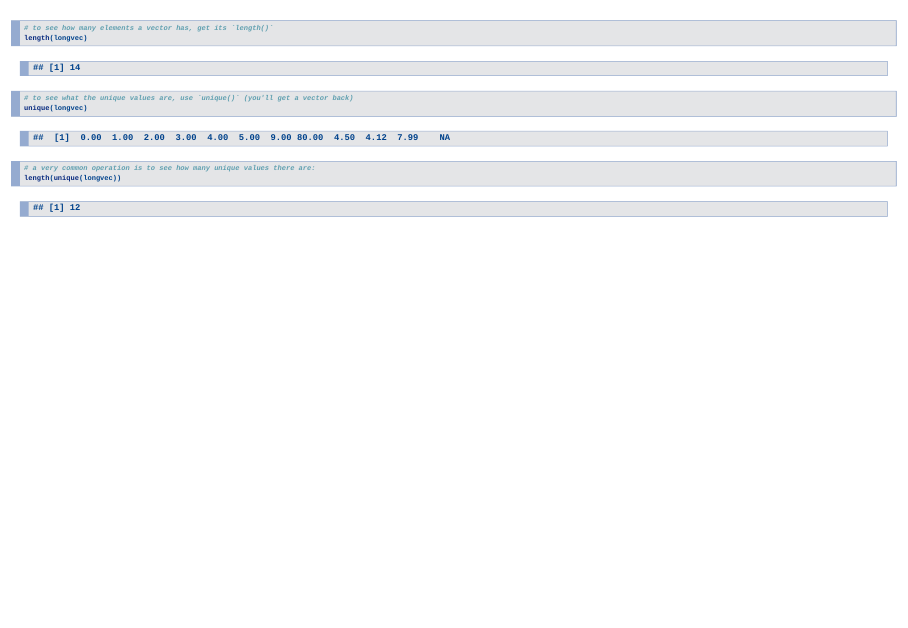
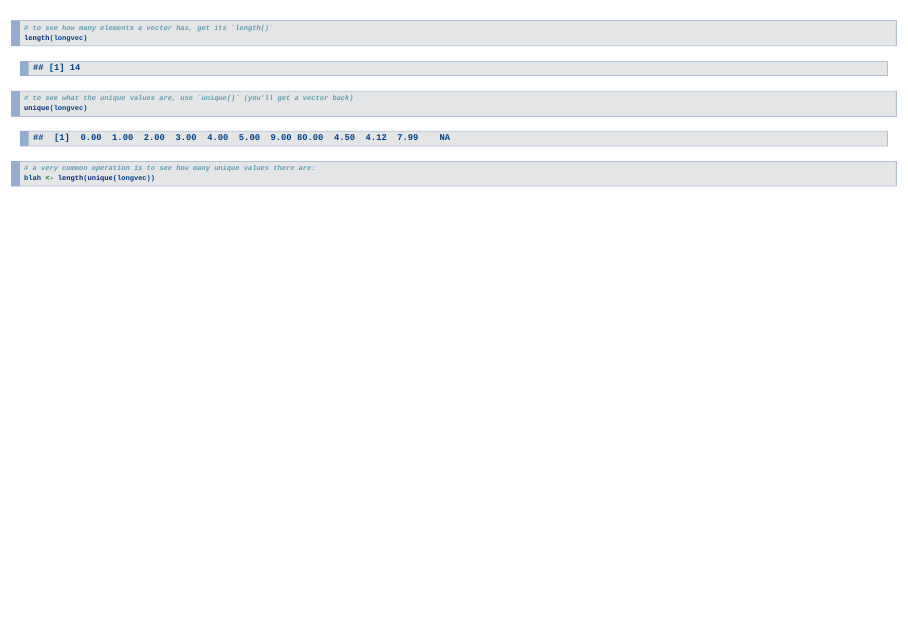
Before and after one commit to lefft/r_norc_minicourse, an R Markdown document (course_materials/slides/week1_slides.rmd): page 41 of 57. Rendered offline with R 4.5, knitr and Pandoc, with nearby package versions; drawn as Slidy slides in place of the format the file asks for.

Commit message:
post week1

````diff
--- a/course_materials/slides/week1_slides.rmd
+++ b/course_materials/slides/week1_slides.rmd
@@ -267,7 +267,7 @@ length(longvec)
 unique(longvec)
 
 # a very common operation is to see how many unique values there are:
-length(unique(longvec))
+blah <- length(unique(longvec))
 
 
 ```
````
